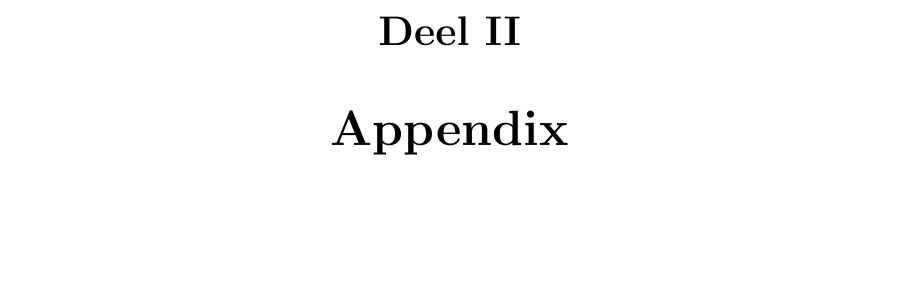
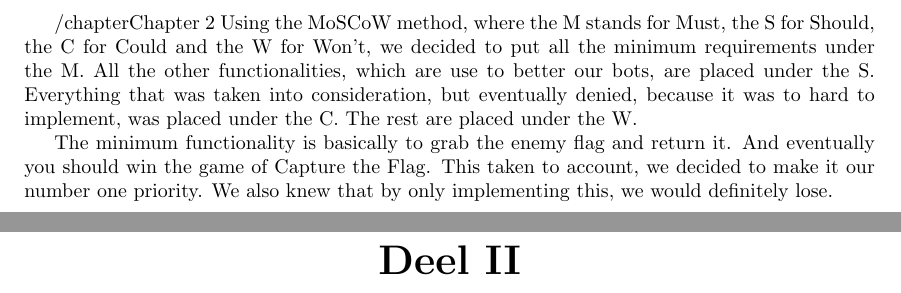
Before and after one commit to JoshCode-uni/MAS2015, a LaTeX document (report/report.main.tex, which reads report/contents/report/chapter2/chapter2.tex, report/contents/report/report.tex): part of page 7 of 8 before the commit and two parts of pages 7 and 9 of 10 after it, the two joined at a grey line, cut at the place of the change, the shorter picture padded with empty space. Compiled offline with pdfLaTeX.

Commit message:
Made a start with Ch2 of the report

```diff
--- /dev/null
+++ b/report/contents/report/chapter2/chapter2.tex
@@ -0,0 +1,4 @@
+/chapter{Chapter 2}
+Using the MoSCoW method, where the M stands for Must, the S for Should, the C for Could and the W for Won't, we decided to put all the minimum requirements under the M. All the other functionalities, which are use to better our bots, are placed under the S. Everything that was taken into consideration, but eventually denied, because it was to hard to implement, was placed under the C. The rest are placed under the W.
+
+The minimum functionality is basically to grab the enemy flag and return it. And eventually you should win the game of Capture the Flag. This taken to account, we decided to make it our number one priority. We also knew that by only implementing this, we would definitely lose.
--- a/report/contents/report/report.tex
+++ b/report/contents/report/report.tex
@@ -1,2 +1,2 @@
 \part{Report}
-% Insert chapters here
+\include{./contents/report/chapter2/chapter2.tex}
```
